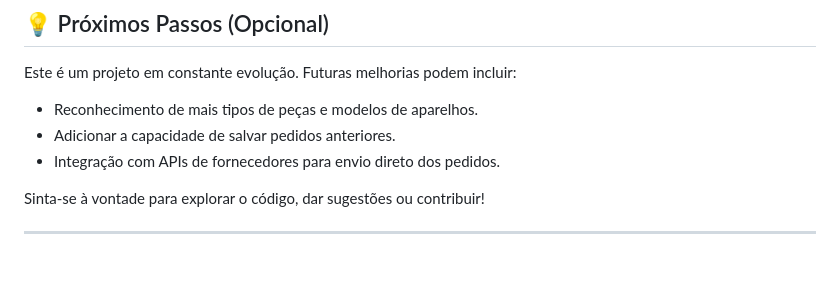
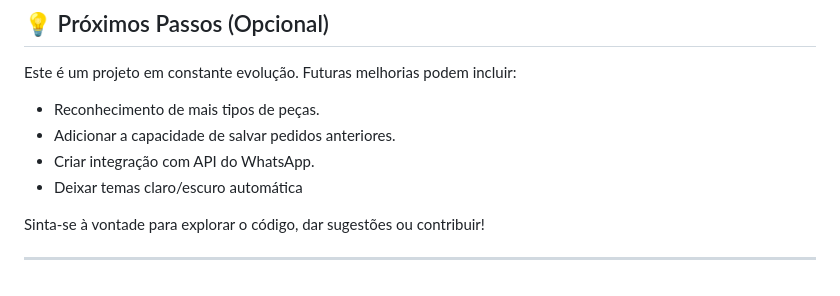
Before and after one commit to jcarloscarmo/formatadorpedidos, a Markdown page: README.md, the part around the change. Drawn GitHub-style.

```diff
--- a/README.md
+++ b/README.md
@@ -47,9 +47,10 @@ A interface é bastante intuitiva. Basta seguir os seguintes passos:
 
 Este é um projeto em constante evolução. Futuras melhorias podem incluir:
 
-  - Reconhecimento de mais tipos de peças e modelos de aparelhos.
+  - Reconhecimento de mais tipos de peças.
   - Adicionar a capacidade de salvar pedidos anteriores.
-  - Integração com APIs de fornecedores para envio direto dos pedidos.
+  - Criar integração com API do WhatsApp.
+  - Deixar temas claro/escuro automática
 
 Sinta-se à vontade para explorar o código, dar sugestões ou contribuir\!
 
```
